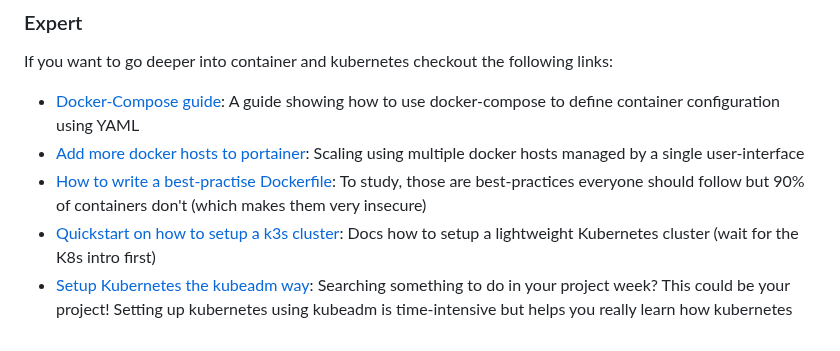
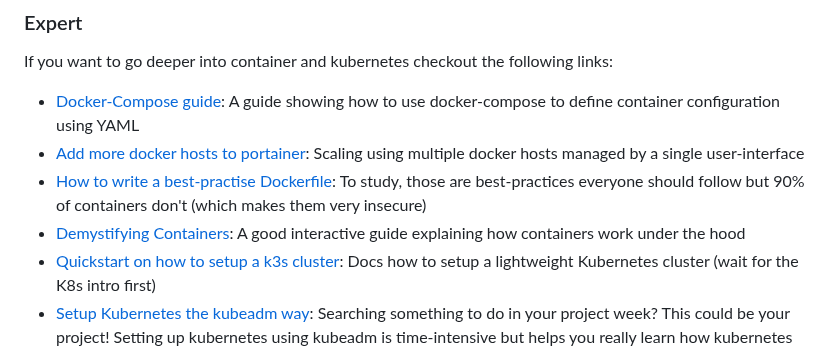
Before and after one commit to swisspost/container_day_ict_campus, a Markdown page: README.md, the part around the change. GitHub-like rendering.

Commit message:
chore: add link to README

```diff
--- a/README.md
+++ b/README.md
@@ -55,5 +55,6 @@ If you want to go deeper into container and kubernetes checkout the following li
 - [Docker-Compose guide](https://gabrieltanner.org/blog/docker-compose/): A guide showing how to use docker-compose to define container configuration using YAML
 - [Add more docker hosts to portainer](https://markontech.com/devops/add-a-remote-docker-host-in-portainer/): Scaling using multiple docker hosts managed by a single user-interface
 - [How to write a best-practise Dockerfile](https://sysdig.com/blog/dockerfile-best-practices/): To study, those are best-practices everyone should follow but 90% of containers don't (which makes them very insecure)
+- [Demystifying Containers](https://github.com/saschagrunert/demystifying-containers/tree/master): A good interactive guide explaining how containers work under the hood
 - [Quickstart on how to setup a k3s cluster](https://docs.k3s.io/quick-start): Docs how to setup a lightweight Kubernetes cluster (wait for the K8s intro first)
 - [Setup Kubernetes the kubeadm way](https://technat.ch/posts/k8s_kubeadm/): Searching something to do in your project week? This could be your project! Setting up kubernetes using kubeadm is time-intensive but helps you really learn how kubernetes works. Only recommended for people that want to go deep into the topic
```
